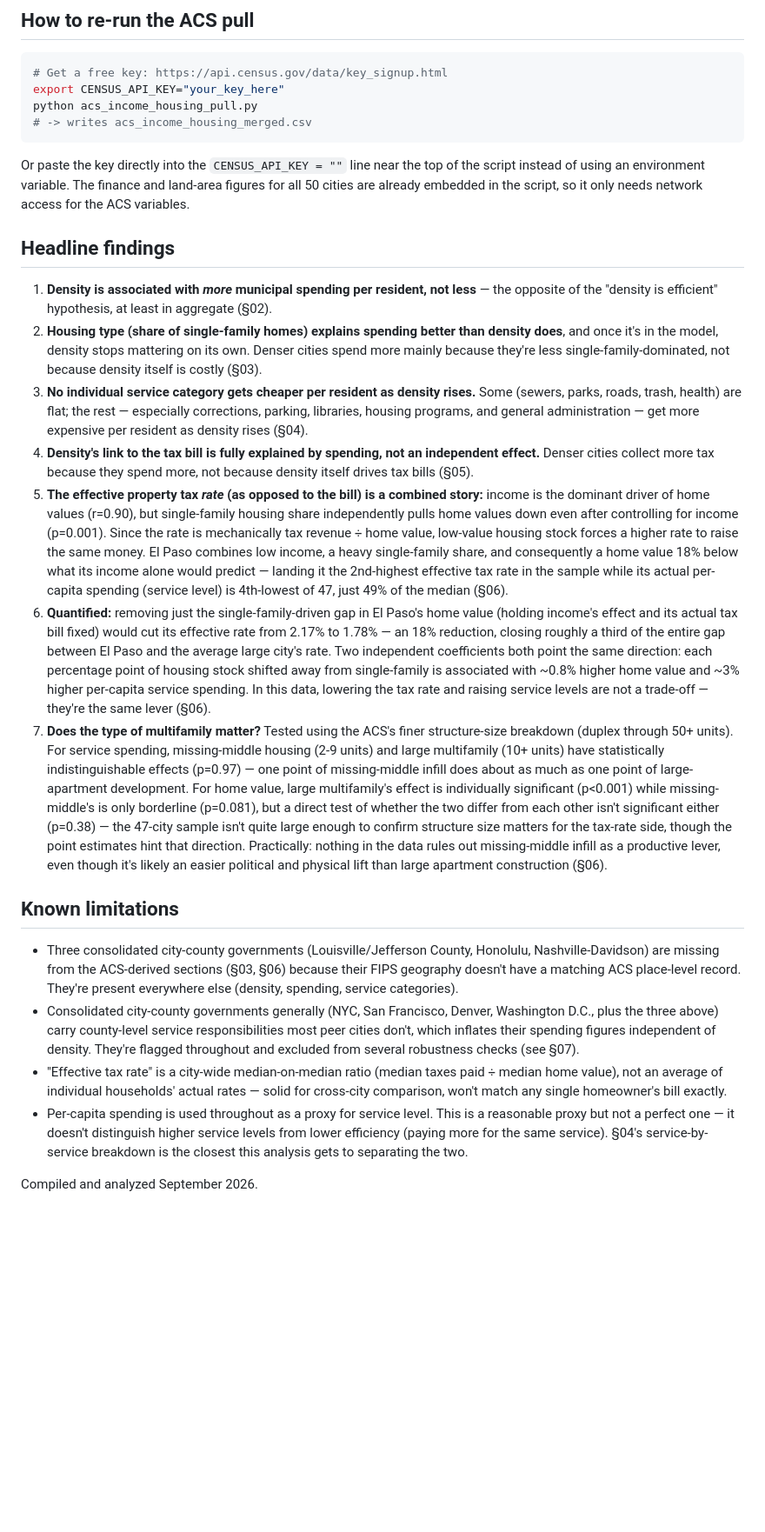
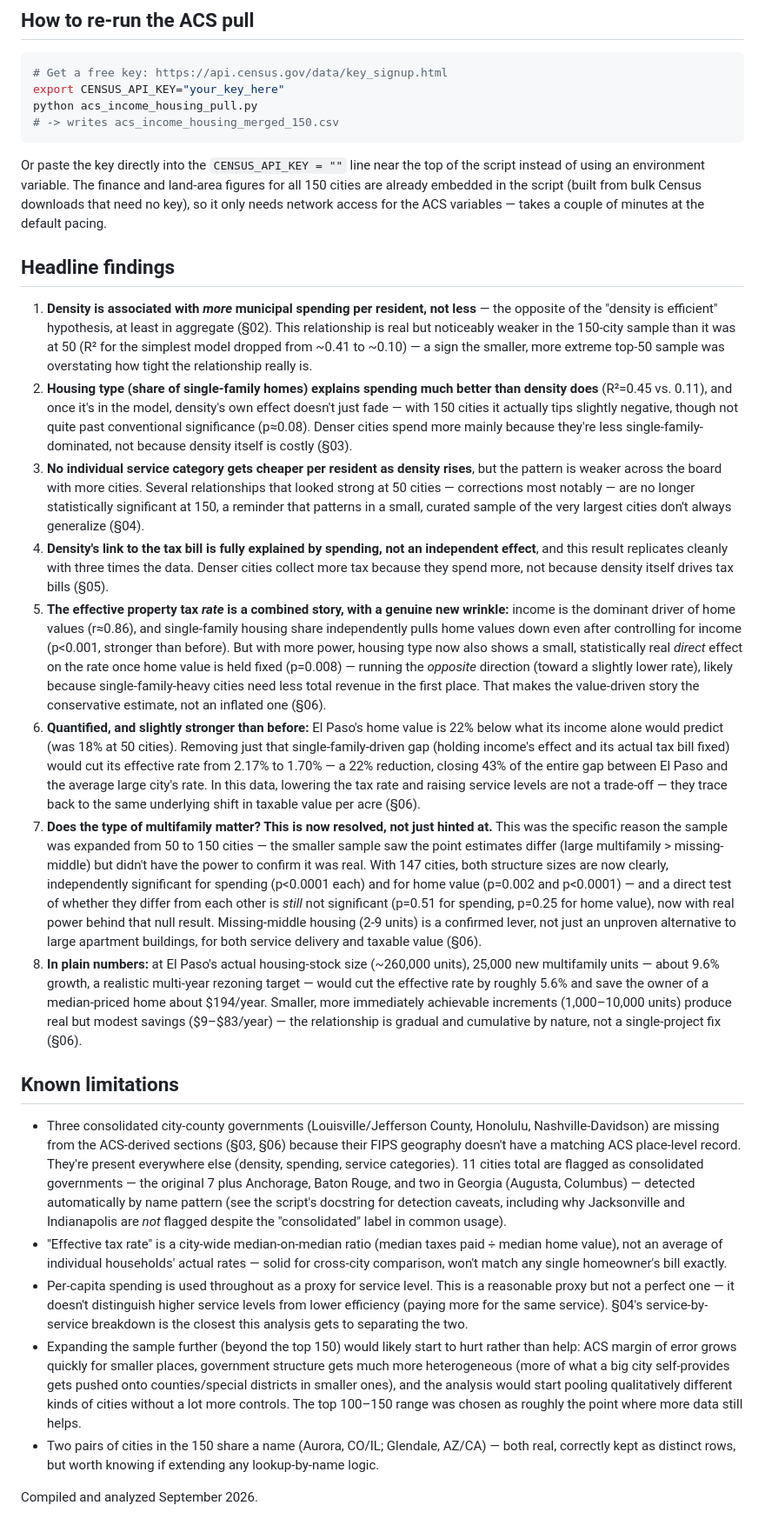
Before and after one commit to hoffmanap/taxes, a Markdown page: README.md, the part around one of its changes. Shown at 87% size. Rendered like a GitHub page; blank space fills up the shorter version.

````diff
--- a/README.md
+++ b/README.md
@@ -30,29 +33,32 @@ despite modest home values and average-to-low density.
 # Get a free key: https://api.census.gov/data/key_signup.html
 export CENSUS_API_KEY="your_key_here"
 python acs_income_housing_pull.py
-# -> writes acs_income_housing_merged.csv
+# -> writes acs_income_housing_merged_150.csv
 ```
 
 Or paste the key directly into the `CENSUS_API_KEY = ""` line near the top of
 the script instead of using an environment variable. The finance and land-area
-figures for all 50 cities are already embedded in the script, so it only
-needs network access for the ACS variables.
+figures for all 150 cities are already embedded in the script (built from
+bulk Census downloads that need no key), so it only needs network access for
+the ACS variables — takes a couple of minutes at the default pacing.
 
 ## Headline findings
 
-1. **Density is associated with *more* municipal spending per resident, not less** — the opposite of the "density is efficient" hypothesis, at least in aggregate (§02).
-2. **Housing type (share of single-family homes) explains spending better than density does**, and once it's in the model, density stops mattering on its own. Denser cities spend more mainly because they're less single-family-dominated, not because density itself is costly (§03).
-3. **No individual service category gets cheaper per resident as density rises.** Some (sewers, parks, roads, trash, health) are flat; the rest — especially corrections, parking, libraries, housing programs, and general administration — get more expensive per resident as density rises (§04).
-4. **Density's link to the tax bill is fully explained by spending, not an independent effect.** Denser cities collect more tax because they spend more, not because density itself drives tax bills (§05).
-5. **The effective property tax *rate* (as opposed to the bill) is a combined story:** income is the dominant driver of home values (r=0.90), but single-family housing share independently pulls home values down even after controlling for income (p=0.001). Since the rate is mechanically tax revenue ÷ home value, low-value housing stock forces a higher rate to raise the same money. El Paso combines low income, a heavy single-family share, and consequently a home value 18% below what its income alone would predict — landing it the 2nd-highest effective tax rate in the sample while its actual per-capita spending (service level) is 4th-lowest of 47, just 49% of the median (§06).
-6. **Quantified:** removing just the single-family-driven gap in El Paso's home value (holding income's effect and its actual tax bill fixed) would cut its effective rate from 2.17% to 1.78% — an 18% reduction, closing roughly a third of the entire gap between El Paso and the average large city's rate. Two independent coefficients both point the same direction: each percentage point of housing stock shifted away from single-family is associated with ~0.8% higher home value and ~3% higher per-capita service spending. In this data, lowering the tax rate and raising service levels are not a trade-off — they're the same lever (§06).
-7. **Does the type of multifamily matter?** Tested using the ACS's finer structure-size breakdown (duplex through 50+ units). For service spending, missing-middle housing (2-9 units) and large multifamily (10+ units) have statistically indistinguishable effects (p=0.97) — one point of missing-middle infill does about as much as one point of large-apartment development. For home value, large multifamily's effect is individually significant (p<0.001) while missing-middle's is only borderline (p=0.081), but a direct test of whether the two differ from each other isn't significant either (p=0.38) — the 47-city sample isn't quite large enough to confirm structure size matters for the tax-rate side, though the point estimates hint that direction. Practically: nothing in the data rules out missing-middle infill as a productive lever, even though it's likely an easier political and physical lift than large apartment construction (§06).
+1. **Density is associated with *more* municipal spending per resident, not less** — the opposite of the "density is efficient" hypothesis, at least in aggregate (§02). This relationship is real but noticeably weaker in the 150-city sample than it was at 50 (R² for the simplest model dropped from ~0.41 to ~0.10) — a sign the smaller, more extreme top-50 sample was overstating how tight the relationship really is.
+2. **Housing type (share of single-family homes) explains spending much better than density does** (R²=0.45 vs. 0.11), and once it's in the model, density's own effect doesn't just fade — with 150 cities it actually tips slightly negative, though not quite past conventional significance (p≈0.08). Denser cities spend more mainly because they're less single-family-dominated, not because density itself is costly (§03).
+3. **No individual service category gets cheaper per resident as density rises**, but the pattern is weaker across the board with more cities. Several relationships that looked strong at 50 cities — corrections most notably — are no longer statistically significant at 150, a reminder that patterns in a small, curated sample of the very largest cities don't always generalize (§04).
+4. **Density's link to the tax bill is fully explained by spending, not an independent effect**, and this result replicates cleanly with three times the data. Denser cities collect more tax because they spend more, not because density itself drives tax bills (§05).
+5. **The effective property tax *rate* is a combined story, with a genuine new wrinkle:** income is the dominant driver of home values (r≈0.86), and single-family housing share independently pulls home values down even after controlling for income (p<0.001, stronger than before). But with more power, housing type now also shows a small, statistically real *direct* effect on the rate once home value is held fixed (p=0.008) — running the *opposite* direction (toward a slightly lower rate), likely because single-family-heavy cities need less total revenue in the first place. That makes the value-driven story the conservative estimate, not an inflated one (§06).
+6. **Quantified, and slightly stronger than before:** El Paso's home value is 22% below what its income alone would predict (was 18% at 50 cities). Removing just that single-family-driven gap (holding income's effect and its actual tax bill fixed) would cut its effective rate from 2.17% to 1.70% — a 22% reduction, closing 43% of the entire gap between El Paso and the average large city's rate. In this data, lowering the tax rate and raising service levels are not a trade-off — they trace back to the same underlying shift in taxable value per acre (§06).
+7. **Does the type of multifamily matter? This is now resolved, not just hinted at.** This was the specific reason the sample was expanded from 50 to 150 cities — the smaller sample saw the point estimates differ (large multifamily > missing-middle) but didn't have the power to confirm it was real. With 147 cities, both structure sizes are now clearly, independently significant for spending (p<0.0001 each) and for home value (p=0.002 and p<0.0001) — and a direct test of whether they differ from each other is *still* not significant (p=0.51 for spending, p=0.25 for home value), now with real power behind that null result. Missing-middle housing (2-9 units) is a confirmed lever, not just an unproven alternative to large apartment buildings, for both service delivery and taxable value (§06).
+8. **In plain numbers:** at El Paso's actual housing-stock size (~260,000 units), 25,000 new multifamily units — about 9.6% growth, a realistic multi-year rezoning target — would cut the effective rate by roughly 5.6% and save the owner of a median-priced home about $194/year. Smaller, more immediately achievable increments (1,000–10,000 units) produce real but modest savings ($9–$83/year) — the relationship is gradual and cumulative by nature, not a single-project fix (§06).
 
 ## Known limitations
 
-- Three consolidated city-county governments (Louisville/Jefferson County, Honolulu, Nashville-Davidson) are missing from the ACS-derived sections (§03, §06) because their FIPS geography doesn't have a matching ACS place-level record. They're present everywhere else (density, spending, service categories).
-- Consolidated city-county governments generally (NYC, San Francisco, Denver, Washington D.C., plus the three above) carry county-level service responsibilities most peer cities don't, which inflates their spending figures independent of density. They're flagged throughout and excluded from several robustness checks (see §07).
+- Three consolidated city-county governments (Louisville/Jefferson County, Honolulu, Nashville-Davidson) are missing from the ACS-derived sections (§03, §06) because their FIPS geography doesn't have a matching ACS place-level record. They're present everywhere else (density, spending, service categories). 11 cities total are flagged as consolidated governments — the original 7 plus Anchorage, Baton Rouge, and two in Georgia (Augusta, Columbus) — detected automatically by name pattern (see the script's docstring for detection caveats, including why Jacksonville and Indianapolis are *not* flagged despite the "consolidated" label in common usage).
 - "Effective tax rate" is a city-wide median-on-median ratio (median taxes paid ÷ median home value), not an average of individual households' actual rates — solid for cross-city comparison, won't match any single homeowner's bill exactly.
 - Per-capita spending is used throughout as a proxy for service level. This is a reasonable proxy but not a perfect one — it doesn't distinguish higher service levels from lower efficiency (paying more for the same service). §04's service-by-service breakdown is the closest this analysis gets to separating the two.
+- Expanding the sample further (beyond the top 150) would likely start to hurt rather than help: ACS margin of error grows quickly for smaller places, government structure gets much more heterogeneous (more of what a big city self-provides gets pushed onto counties/special districts in smaller ones), and the analysis would start pooling qualitatively different kinds of cities without a lot more controls. The top 100–150 range was chosen as roughly the point where more data still helps.
+- Two pairs of cities in the 150 share a name (Aurora, CO/IL; Glendale, AZ/CA) — both real, correctly kept as distinct rows, but worth knowing if extending any lookup-by-name logic.
 
 Compiled and analyzed September 2026.
````
Also changed, not shown: other parts of README.md (+11 -8 lines).
